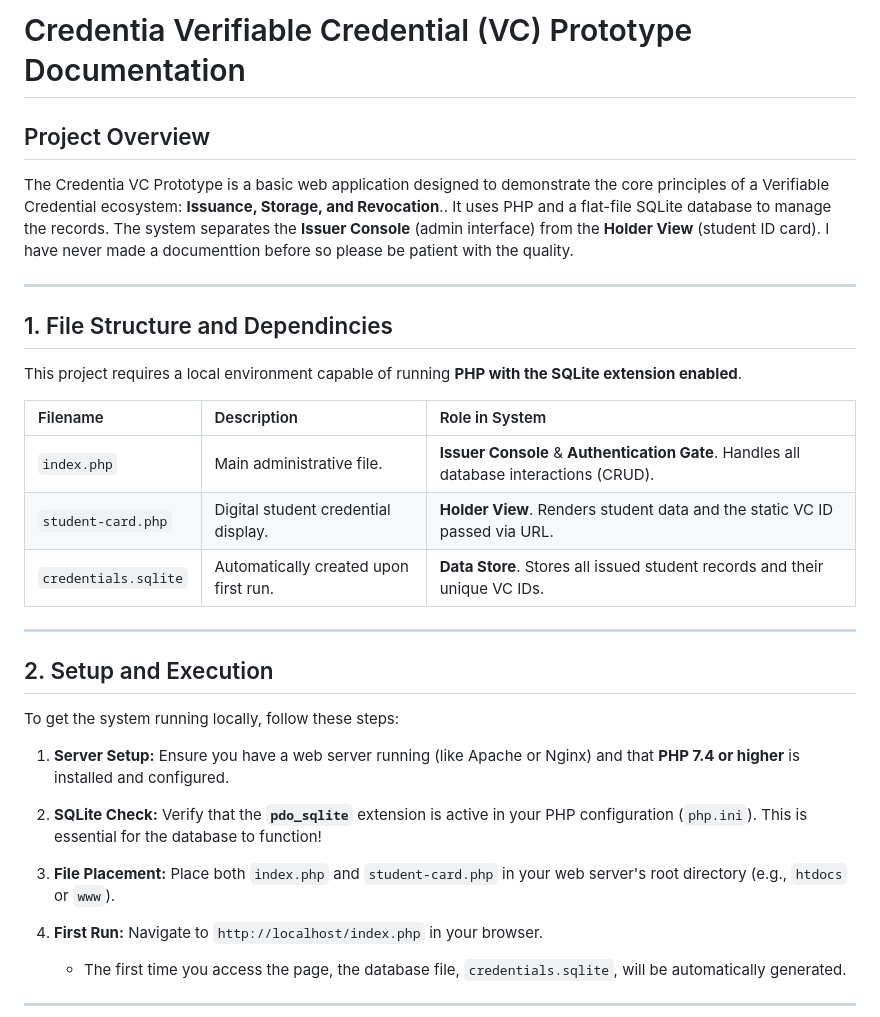
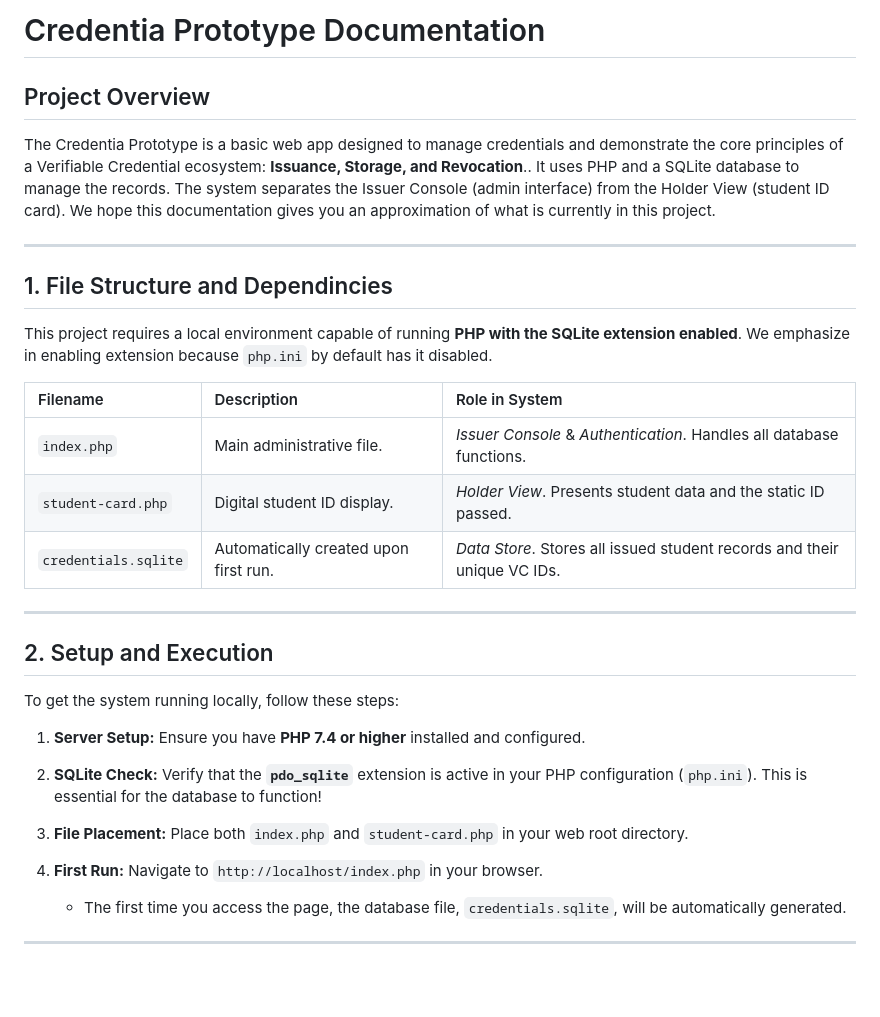
Before and after one commit to SilverFos/credentia, a Markdown page: documentation.md, the part around the change printed below. GitHub-like rendering; blank space fills up the shorter version.

```diff
--- a/documentation.md
+++ b/documentation.md
@@ -1,20 +1,20 @@
-# Credentia Verifiable Credential (VC) Prototype Documentation
+# Credentia Prototype Documentation
 
 ## Project Overview
 
-The Credentia VC Prototype is a basic web application designed to demonstrate the core principles of a Verifiable Credential ecosystem: **Issuance, Storage, and Revocation**.. It uses PHP and a flat-file SQLite database to manage the records. The system separates the **Issuer Console** (admin interface) from the **Holder View** (student ID card). I have never made a documenttion before so please be patient with the quality.
+The Credentia Prototype is a basic web app designed to manage credentials and  demonstrate the core principles of a Verifiable Credential ecosystem: **Issuance, Storage, and Revocation**.. It uses PHP and a SQLite database to manage the records. The system separates the Issuer Console (admin interface) from the Holder View (student ID card). We hope this documentation gives you an approximation of what is currently in this project.
 
 ***
 
 ## 1. File Structure and Dependincies
 
-This project requires a local environment capable of running **PHP with the SQLite extension enabled**.
+This project requires a local environment capable of running **PHP with the SQLite extension enabled**. We emphasize in enabling extension because `php.ini` by default has it disabled.
 
 | Filename | Description | Role in System |
 | :--- | :--- | :--- |
-| `index.php` | Main administrative file. | **Issuer Console** & **Authentication Gate**. Handles all database interactions (CRUD). |
-| `student-card.php` | Digital student credential display. | **Holder View**. Renders student data and the static VC ID passed via URL. |
-| `credentials.sqlite` | Automatically created upon first run. | **Data Store**. Stores all issued student records and their unique VC IDs. |
+| `index.php` | Main administrative file. | *Issuer Console* & *Authentication*. Handles all database functions. |
+| `student-card.php` | Digital student ID display. | *Holder View*. Presents student data and the static ID passed. |
+| `credentials.sqlite` | Automatically created upon first run. | *Data Store*. Stores all issued student records and their unique VC IDs. |
 
 ***
 
@@ -22,9 +22,9 @@ This project requires a local environment capable of running **PHP with the SQLi
 
 To get the system running locally, follow these steps:
 
-1.  **Server Setup:** Ensure you have a web server running (like Apache or Nginx) and that **PHP 7.4 or higher** is installed and configured.
+1.  **Server Setup:** Ensure you have **PHP 7.4 or higher** installed and configured.
 2.  **SQLite Check:** Verify that the **`pdo_sqlite`** extension is active in your PHP configuration (`php.ini`). This is essential for the database to function!
-3.  **File Placement:** Place both `index.php` and `student-card.php` in your web server's root directory (e.g., `htdocs` or `www`).
+3.  **File Placement:** Place both `index.php` and `student-card.php` in your web root directory.
 4.  **First Run:** Navigate to `http://localhost/index.php` in your browser.
 
     * The first time you access the page, the database file, `credentials.sqlite`, will be automatically generated.
```
Also changed, not shown: other parts of documentation.md (+4 -4 lines).
